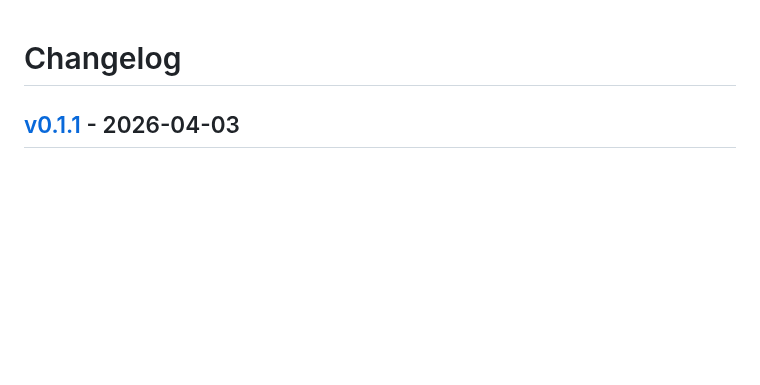
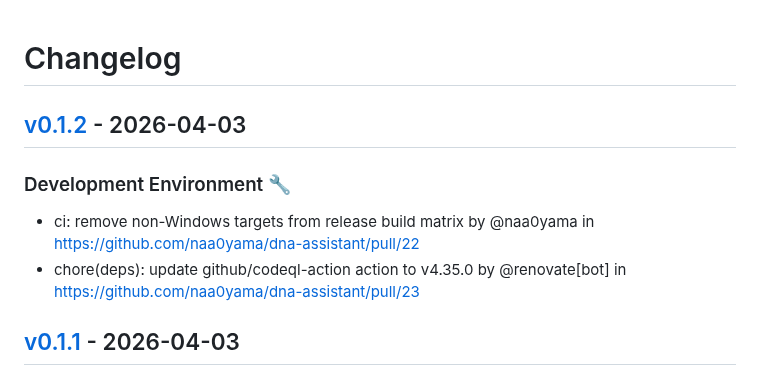
Before and after one commit to naa0yama/dna-assistant, a Markdown page: CHANGELOG.md, the part around the change. Rendered like a GitHub page; blank space fills up the shorter version.

Commit message:
[tagpr] update CHANGELOG.md

```diff
--- a/CHANGELOG.md
+++ b/CHANGELOG.md
@@ -1,4 +1,9 @@
 # Changelog
+
+## [v0.1.2](https://github.com/naa0yama/dna-assistant/compare/v0.1.1...v0.1.2) - 2026-04-03
+### Development Environment 🔧
+- ci: remove non-Windows targets from release build matrix by @naa0yama in https://github.com/naa0yama/dna-assistant/pull/22
+- chore(deps): update github/codeql-action action to v4.35.0 by @renovate[bot] in https://github.com/naa0yama/dna-assistant/pull/23
 
 ## [v0.1.1](https://github.com/naa0yama/dna-assistant/compare/v0.1.0...v0.1.1) - 2026-04-03
 
```
